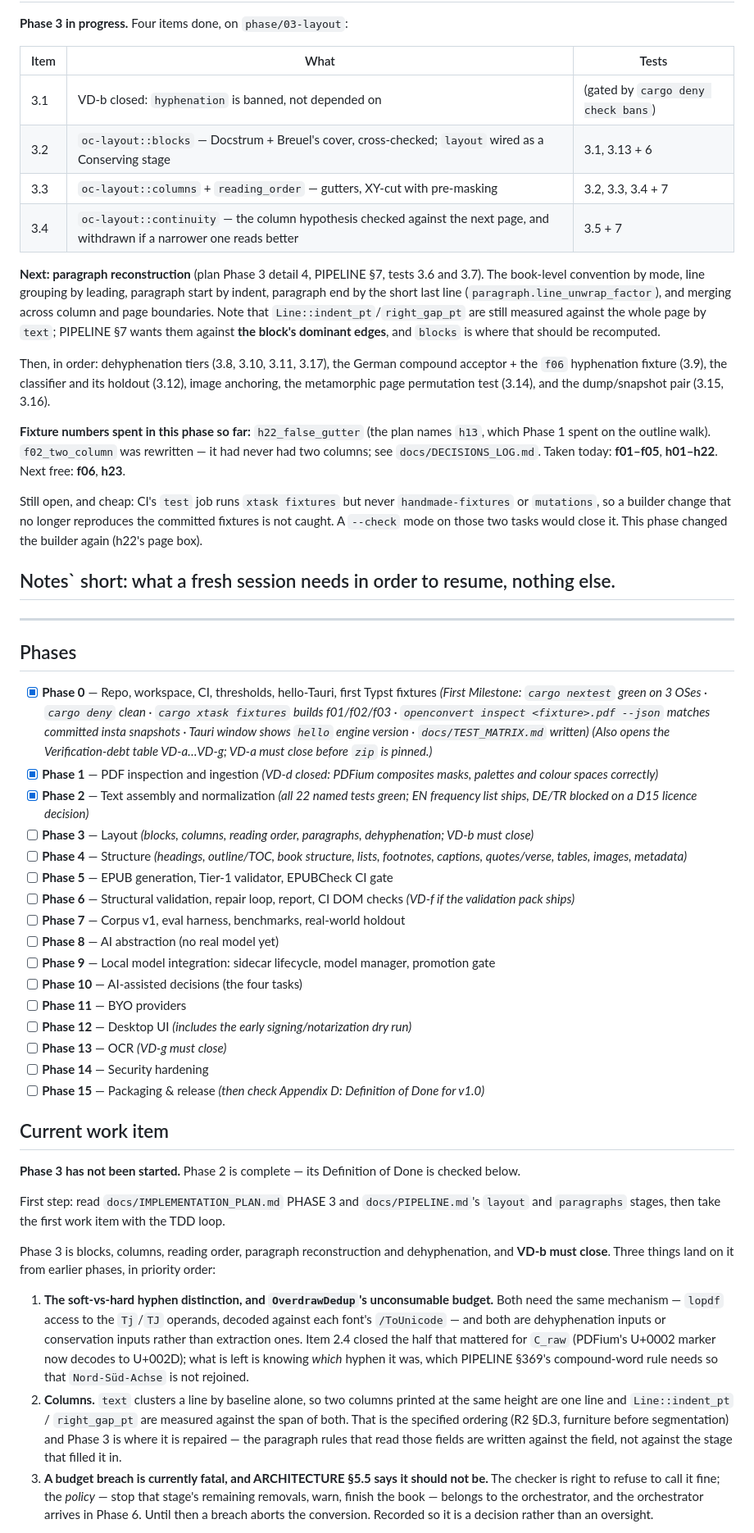
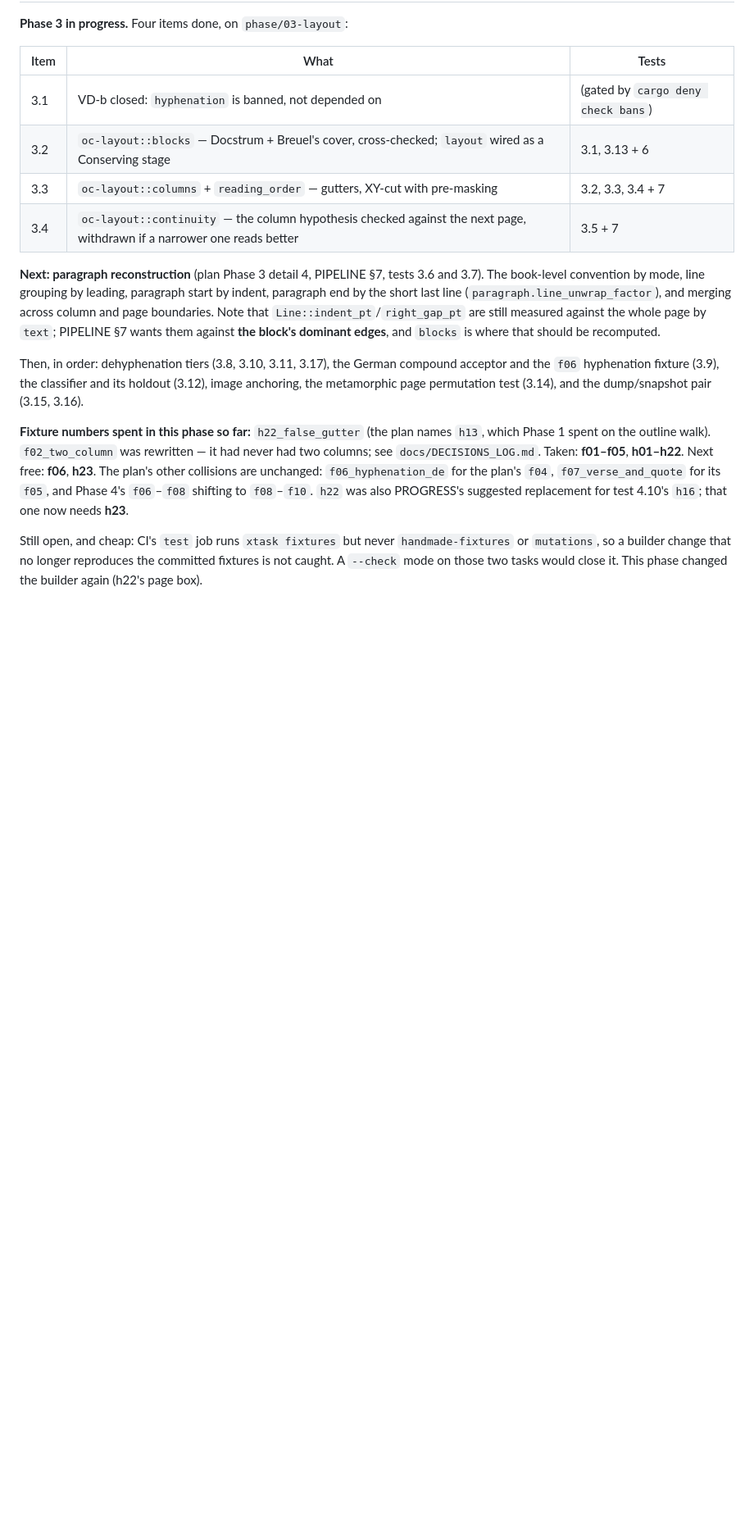
Before and after one commit to egeselbzgyk/openconvert, a Markdown page: PROGRESS.md, the part around one of its changes. Shown at 82% size. Drawn GitHub-style; blank space fills up the shorter version.

Commit message:
progress: repair the file the last commit mangled, and record Phase 3 so far

```diff
--- a/PROGRESS.md
+++ b/PROGRESS.md
@@ -49,7 +49,7 @@ LAST_UPDATED: 2026-09-13
 | 3.1 | VD-b closed: `hyphenation` is banned, not depended on | (gated by `cargo deny check bans`) |
 | 3.2 | `oc-layout::blocks` — Docstrum + Breuel's cover, cross-checked; `layout` wired as a Conserving stage | 3.1, 3.13 + 6 |
 | 3.3 | `oc-layout::columns` + `reading_order` — gutters, XY-cut with pre-masking | 3.2, 3.3, 3.4 + 7 |
-| 3.4 | `oc-layout::continuity` — the column hypothesis checked against the next page, and withdrawn if a narrower one reads better | 3.5 + 7 |
+| 3.4 | `oc-layout::continuity` — the column hypothesis checked against the next page, withdrawn if a narrower one reads better | 3.5 + 7 |
 
 **Next: paragraph reconstruction** (plan Phase 3 detail 4, PIPELINE §7, tests 3.6 and 3.7). The
 book-level convention by mode, line grouping by leading, paragraph start by indent, paragraph end by the
@@ -57,67 +57,17 @@ short last line (`paragraph.line_unwrap_factor`), and merging across column and
 that `Line::indent_pt`/`right_gap_pt` are still measured against the whole page by `text`; PIPELINE §7
 wants them against **the block's dominant edges**, and `blocks` is where that should be recomputed.
 
-Then, in order: dehyphenation tiers (3.8, 3.10, 3.11, 3.17), the German compound acceptor + the `f06`
+Then, in order: dehyphenation tiers (3.8, 3.10, 3.11, 3.17), the German compound acceptor and the `f06`
 hyphenation fixture (3.9), the classifier and its holdout (3.12), image anchoring, the metamorphic page
 permutation test (3.14), and the dump/snapshot pair (3.15, 3.16).
 
 **Fixture numbers spent in this phase so far:** `h22_false_gutter` (the plan names `h13`, which Phase 1
 spent on the outline walk). `f02_two_column` was rewritten — it had never had two columns; see
-`docs/DECISIONS_LOG.md`. Taken today: **f01–f05**, **h01–h22**. Next free: **f06**, **h23**.
+`docs/DECISIONS_LOG.md`. Taken: **f01–f05**, **h01–h22**. Next free: **f06**, **h23**. The plan's other
+collisions are unchanged: `f06_hyphenation_de` for the plan's `f04`, `f07_verse_and_quote` for its `f05`,
+and Phase 4's `f06`–`f08` shifting to `f08`–`f10`. `h22` was also PROGRESS's suggested replacement for
+test 4.10's `h16`; that one now needs **h23**.
 
 Still open, and cheap: CI's `test` job runs `xtask fixtures` but never `handmade-fixtures` or
 `mutations`, so a builder change that no longer reproduces the committed fixtures is not caught. A
 `--check` mode on those two tasks would close it. This phase changed the builder again (h22's page box).
-
-## Notes` short: what a fresh session needs in order to resume, nothing else.
-
----
-
-## Phases
-
-- [x] **Phase 0** — Repo, workspace, CI, thresholds, hello-Tauri, first Typst fixtures
-      *(First Milestone: `cargo nextest` green on 3 OSes · `cargo deny` clean · `cargo xtask fixtures` builds f01/f02/f03 · `openconvert inspect <fixture>.pdf --json` matches committed insta snapshots · Tauri window shows `hello` engine version · `docs/TEST_MATRIX.md` written)*
-      *(Also opens the Verification-debt table VD-a…VD-g; VD-a must close before `zip` is pinned.)*
-- [x] **Phase 1** — PDF inspection and ingestion  *(VD-d closed: PDFium composites masks, palettes and colour spaces correctly)*
-- [x] **Phase 2** — Text assembly and normalization  *(all 22 named tests green; EN frequency list ships, DE/TR blocked on a D15 licence decision)*
-- [ ] **Phase 3** — Layout  *(blocks, columns, reading order, paragraphs, dehyphenation; VD-b must close)*
-- [ ] **Phase 4** — Structure  *(headings, outline/TOC, book structure, lists, footnotes, captions, quotes/verse, tables, images, metadata)*
-- [ ] **Phase 5** — EPUB generation, Tier-1 validator, EPUBCheck CI gate
-- [ ] **Phase 6** — Structural validation, repair loop, report, CI DOM checks  *(VD-f if the validation pack ships)*
-- [ ] **Phase 7** — Corpus v1, eval harness, benchmarks, real-world holdout
-- [ ] **Phase 8** — AI abstraction (no real model yet)
-- [ ] **Phase 9** — Local model integration: sidecar lifecycle, model manager, promotion gate
-- [ ] **Phase 10** — AI-assisted decisions (the four tasks)
-- [ ] **Phase 11** — BYO providers
-- [ ] **Phase 12** — Desktop UI  *(includes the early signing/notarization dry run)*
-- [ ] **Phase 13** — OCR  *(VD-g must close)*
-- [ ] **Phase 14** — Security hardening
-- [ ] **Phase 15** — Packaging & release  *(then check Appendix D: Definition of Done for v1.0)*
-
-## Current work item
-
-**Phase 3 has not been started.** Phase 2 is complete — its Definition of Done is checked below.
-
-First step: read `docs/IMPLEMENTATION_PLAN.md` PHASE 3 and `docs/PIPELINE.md`'s `layout` and
-`paragraphs` stages, then take the first work item with the TDD loop.
-
-Phase 3 is blocks, columns, reading order, paragraph reconstruction and dehyphenation, and
-**VD-b must close**. Three things land on it from earlier phases, in priority order:
-
-1. **The soft-vs-hard hyphen distinction, and `OverdrawDedup`'s unconsumable budget.** Both need
-   the same mechanism — `lopdf` access to the `Tj`/`TJ` operands, decoded against each font's
-   `/ToUnicode` — and both are dehyphenation inputs or conservation inputs rather than
-   extraction ones. Item 2.4 closed the half that mattered for `C_raw` (PDFium's U+0002 marker
-   now decodes to U+002D); what is left is knowing *which* hyphen it was, which PIPELINE §369's
-   compound-word rule needs so that `Nord-Süd-Achse` is not rejoined.
-2. **Columns.** `text` clusters a line by baseline alone, so two columns printed at the same
-   height are one line and `Line::indent_pt` / `right_gap_pt` are measured against the span of
-   both. That is the specified ordering (R2 §D.3, furniture before segmentation) and Phase 3 is
-   where it is repaired — the paragraph rules that read those fields are written against the
-   field, not against the stage that filled it in.
-3. **A budget breach is currently fatal, and ARCHITECTURE §5.5 says it should not be.** The
-   checker is right to refuse to call it fine; the *policy* — stop that stage's remaining
-   removals, warn, finish the book — belongs to the orchestrator, and the orchestrator arrives
-   in Phase 6. Until then a breach aborts the conversion. Recorded so it is a decision rather
-   than an oversight.
-
```
Also changed, not shown: other parts of PROGRESS.md (+4 -24 lines).
